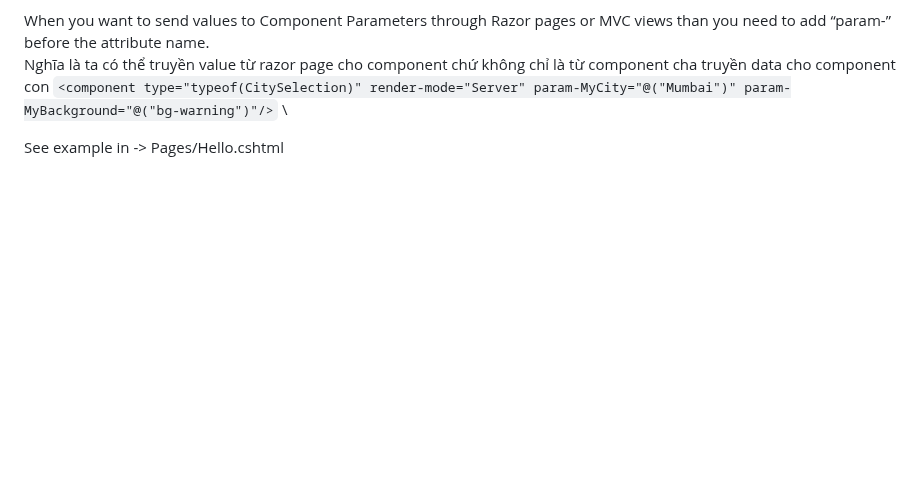
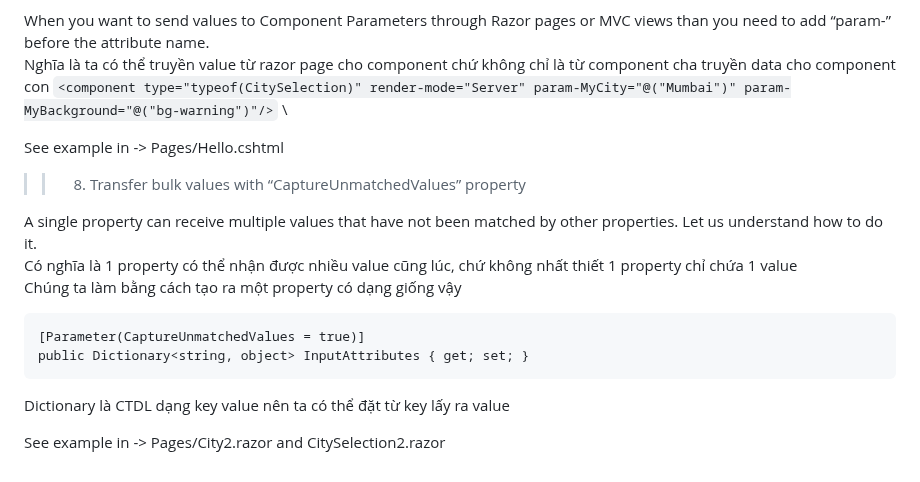
Before and after one commit to dark-doraemon/FirstBlazorApp, a Markdown page: README.md, the part around the change. GitHub-like rendering; blank space fills up the shorter version.

````diff
--- a/README.md
+++ b/README.md
@@ -68,3 +68,16 @@ Nghĩa là ta có thể truyền value từ razor page cho component chứ khôn
  `<component type="typeof(CitySelection)" render-mode="Server" param-MyCity="@("Mumbai")" param-MyBackground="@("bg-warning")"/>` \
 
 See example in -> Pages/Hello.cshtml
+
+>> 8. Transfer bulk values with “CaptureUnmatchedValues” property
+
+A single property can receive multiple values that have not been matched by other properties. Let us understand how to do it.<br>
+Có nghĩa là 1 property có thể nhận được nhiều value cũng lúc, chứ không nhất thiết 1 property chỉ chứa 1 value <br>
+Chúng ta làm bằng cách tạo ra một property có dạng giống vậy <br>
+```
+[Parameter(CaptureUnmatchedValues = true)]
+public Dictionary<string, object> InputAttributes { get; set; }
+```
+Dictionary là CTDL dạng key value nên ta có thể đặt từ key lấy ra value
+
+See example in -> Pages/City2.razor and CitySelection2.razor
````
